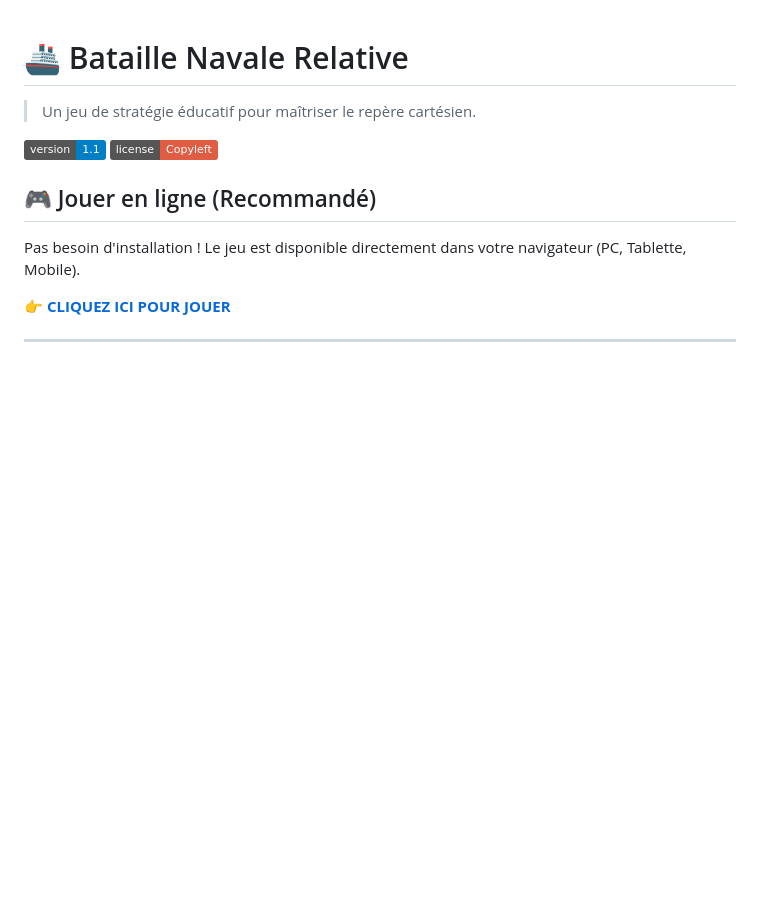
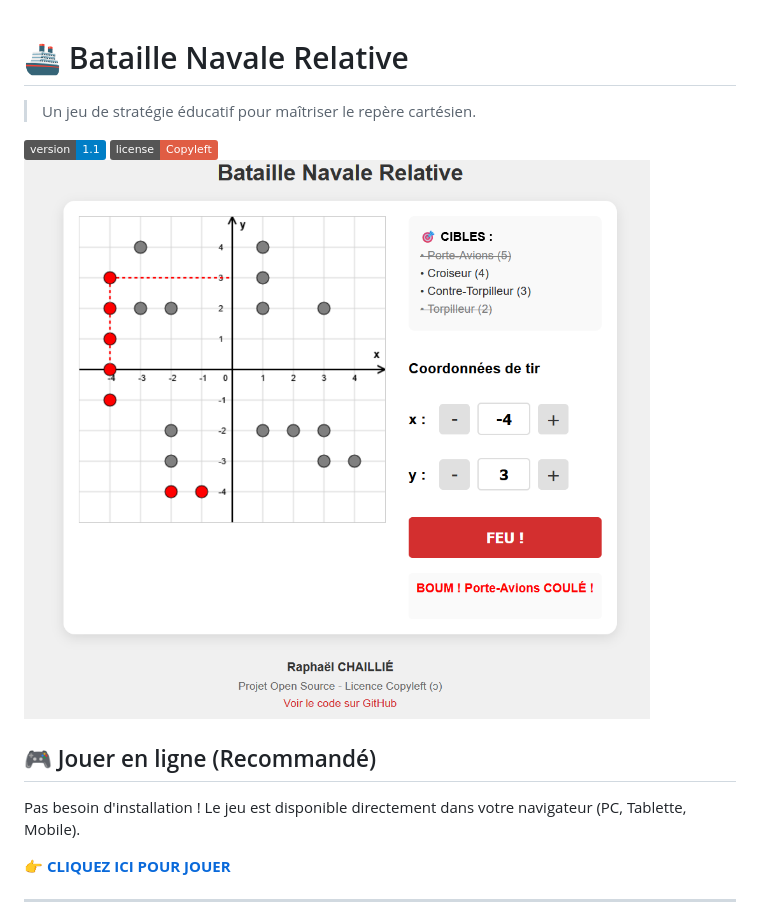
Before and after one commit to Raph81212/bataille-navale, a Markdown page: README.md, the part around the change. Rendered like a GitHub page; badges without logos; blank space fills up the shorter version.

```diff
--- a/README.md
+++ b/README.md
@@ -4,6 +4,7 @@
 
 ![Version](https://img.shields.io/badge/version-1.1-blue)
 ![License](https://img.shields.io/badge/license-Copyleft-red)
+![Aperçu du jeu](screenshot.png)
 
 ## 🎮 Jouer en ligne (Recommandé)
 
```
